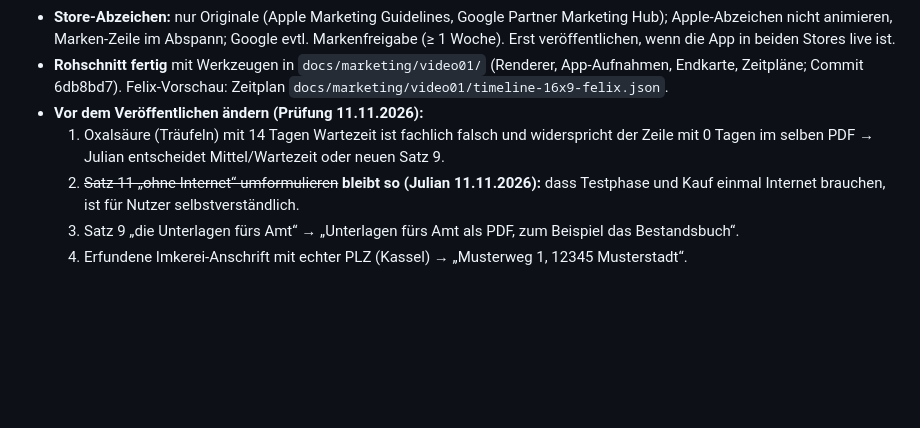
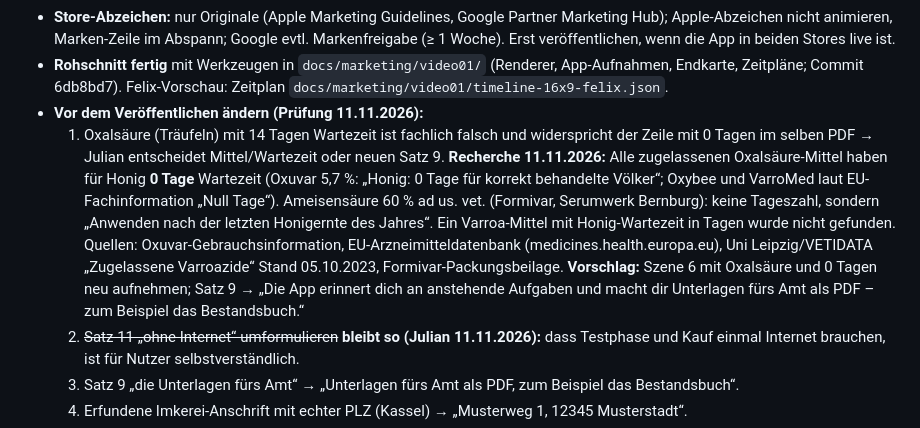
Before and after one commit to juliankhler-web/imkerbuch, a Markdown page: docs/marketing/VIDEO-01-WARUM-IMKERBUCH.md, the part around the change. Rendered like a GitHub page; blank space fills up the shorter version.

Commit message:
Marketing: Recherche Honig-Wartezeit Oxalsäure (0 Tage) für Szene 6
Co-Authored-By: Claude Opus 5.5 <noreply@anthropic.com>

```diff
--- a/docs/marketing/VIDEO-01-WARUM-IMKERBUCH.md
+++ b/docs/marketing/VIDEO-01-WARUM-IMKERBUCH.md
@@ -41,6 +41,7 @@ Alle Aussagen über die App müssen stimmen (Stand Version 1.00) – vor der Ver
 - **Rohschnitt fertig** mit Werkzeugen in `docs/marketing/video01/` (Renderer, App-Aufnahmen, Endkarte, Zeitpläne; Commit 6db8bd7). Felix-Vorschau: Zeitplan `docs/marketing/video01/timeline-16x9-felix.json`.
 - **Vor dem Veröffentlichen ändern (Prüfung 11.11.2026):**
   1. Oxalsäure (Träufeln) mit 14 Tagen Wartezeit ist fachlich falsch und widerspricht der Zeile mit 0 Tagen im selben PDF → Julian entscheidet Mittel/Wartezeit oder neuen Satz 9.
+     **Recherche 11.11.2026:** Alle zugelassenen Oxalsäure-Mittel haben für Honig **0 Tage** Wartezeit (Oxuvar 5,7 %: „Honig: 0 Tage für korrekt behandelte Völker“; Oxybee und VarroMed laut EU-Fachinformation „Null Tage“). Ameisensäure 60 % ad us. vet. (Formivar, Serumwerk Bernburg): keine Tageszahl, sondern „Anwenden nach der letzten Honigernte des Jahres“. Ein Varroa-Mittel mit Honig-Wartezeit in Tagen wurde nicht gefunden. Quellen: Oxuvar-Gebrauchsinformation, EU-Arzneimitteldatenbank (medicines.health.europa.eu), Uni Leipzig/VETIDATA „Zugelassene Varroazide“ Stand 05.10.2023, Formivar-Packungsbeilage. **Vorschlag:** Szene 6 mit Oxalsäure und 0 Tagen neu aufnehmen; Satz 9 → „Die App erinnert dich an anstehende Aufgaben und macht dir Unterlagen fürs Amt als PDF – zum Beispiel das Bestandsbuch.“
   2. ~~Satz 11 „ohne Internet“ umformulieren~~ **bleibt so (Julian 11.11.2026):** dass Testphase und Kauf einmal Internet brauchen, ist für Nutzer selbstverständlich.
   3. Satz 9 „die Unterlagen fürs Amt“ → „Unterlagen fürs Amt als PDF, zum Beispiel das Bestandsbuch“.
   4. Erfundene Imkerei-Anschrift mit echter PLZ (Kassel) → „Musterweg 1, 12345 Musterstadt“.
```
